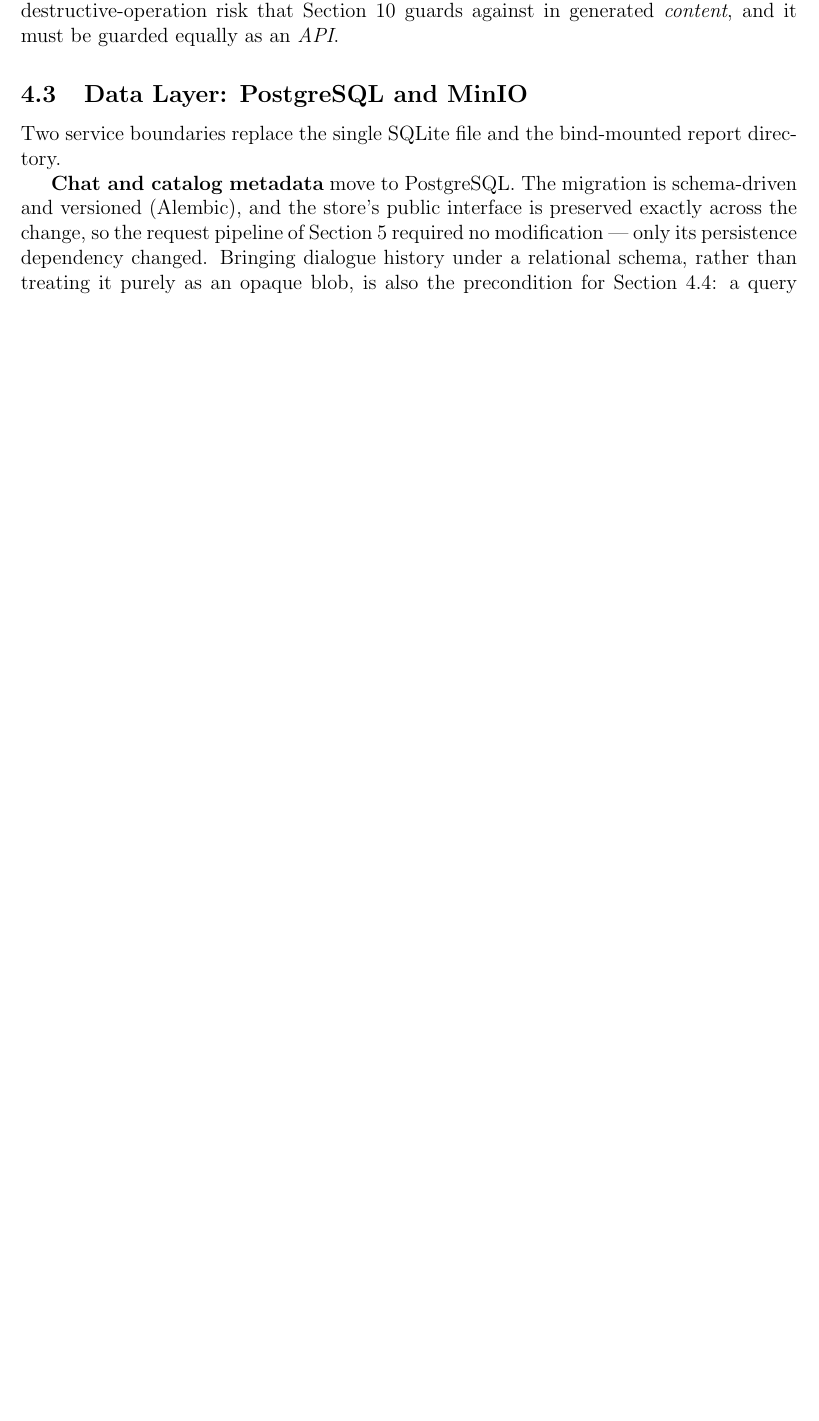
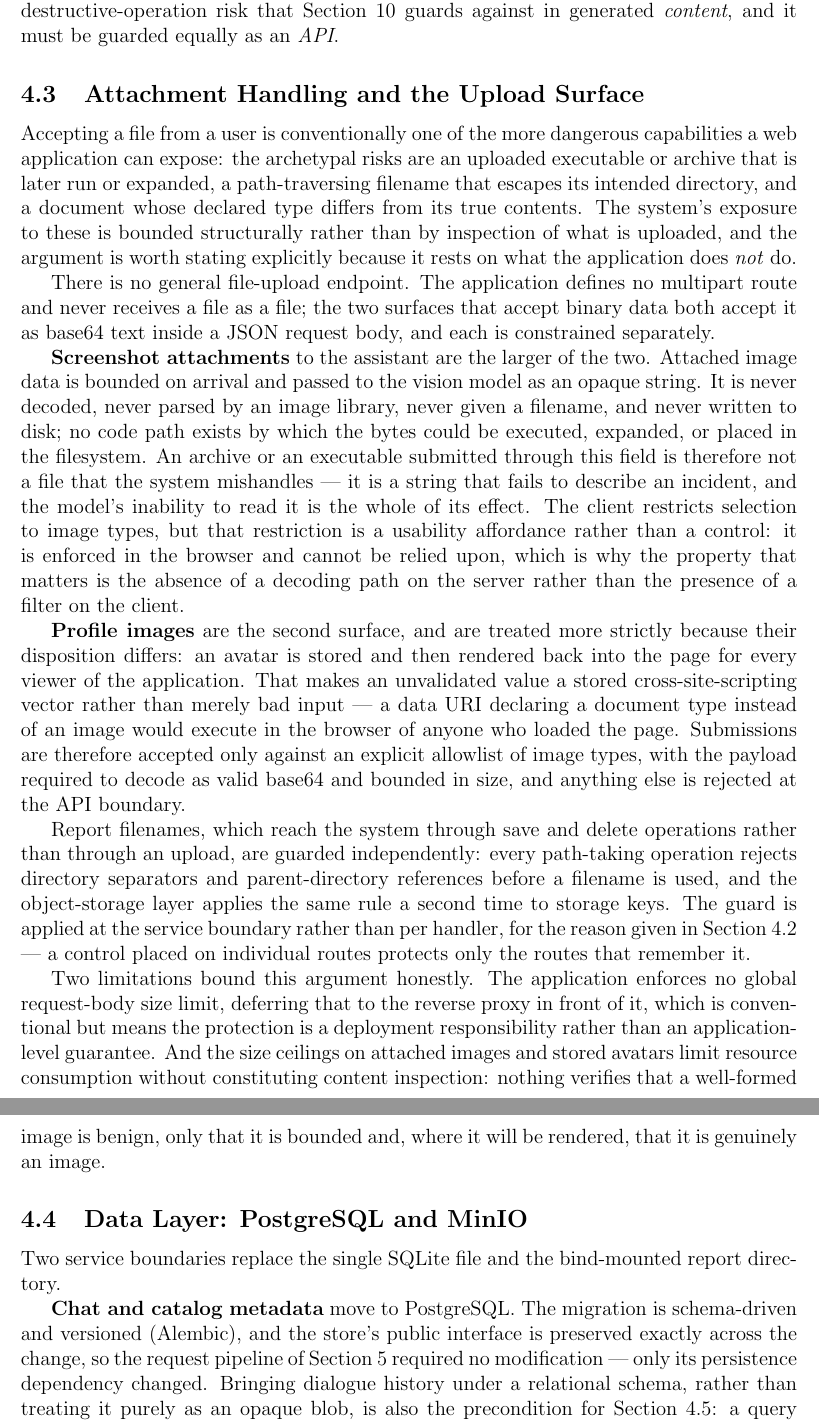
Before and after one commit to AyoubMrani/incident-report-generator, a LaTeX paper (internship_report.tex): part of page 12 of 43 before the commit and two parts of pages 11 and 12 of 43 after it, the two joined at a grey line, cut so that both start at the same text, the shorter picture padded with empty space. Compiled offline with pdfLaTeX.

Commit message:
Document the upload surface; trim the contents page
Adds Section 4.3, "Attachment Handling and the Upload Surface". The report
covered prompt injection and PII redaction but said nothing about file input,
which left an obvious question unanswered: whether an archive or an executable
can reach the system through the assistant.

The answer is structural and worth stating explicitly, because it rests on what
the application does not do. There is no multipart route; both binary surfaces
take base64 inside a JSON body. Attached screenshots are bounded on arrival and
handed to the vision model as an opaque string — never decoded, never parsed by
an image library, never named, never written to disk — so an archive submitted
there is not a mishandled file but a string that fails to describe an incident.
Avatars are held to an allowlist instead, because they are rendered back into
the page and an unvalidated data URI would be stored XSS. Filename guards are
noted as applying at the service boundary, per the argument already made for
authentication.

Two limitations are stated rather than elided: no global request-body limit
(deferred to the reverse proxy, so it is a deployment property, not an
application guarantee), and size ceilings that bound consumption without
inspecting content.

Also: the suite count was stale at 448 in two places (now 463), and the
contents page listed all 50 subsections. tocdepth 1 gives a 14-line overview;
hyperref still links subsections from the cross-references.

The PDF is not rebuilt here — no LaTeX toolchain on this machine.

```diff
--- a/internship_report.tex
+++ b/internship_report.tex
@@ -255,6 +260,62 @@ Authentication is delegated to Keycloak, an OpenID Connect identity provider, ra
 \screenshot{The application's sign-in page. A single action starts the OIDC flow; local development accounts are listed for convenience since this deployment is not internet-facing.}{NTTData/login_page.png}{0.85}
 
 Coverage of the token check is verified by an automated audit rather than by inspection: every route in the application's route table is probed without a token, and any response other than an explicit rejection fails the suite. The audit runs against the live route table, so an endpoint added later is covered without the test being updated. This check is load-bearing --- it is the kind of defect a route-by-route code review does not surface, since each handler can be written correctly against an assumption about where in the pipeline authentication happens, and only an adversarial probe tests that assumption. The report-deletion endpoint is the clearest case: it carries exactly the destructive-operation risk that Section~\ref{sec:quality} guards against in generated \emph{content}, and it must be guarded equally as an \emph{API}.
+
+\subsection{Attachment Handling and the Upload Surface}
+\label{sec:hardening-upload}
+
+Accepting a file from a user is conventionally one of the more dangerous
+capabilities a web application can expose: the archetypal risks are an uploaded
+executable or archive that is later run or expanded, a path-traversing filename
+that escapes its intended directory, and a document whose declared type differs
+from its true contents. The system's exposure to these is bounded structurally
+rather than by inspection of what is uploaded, and the argument is worth stating
+explicitly because it rests on what the application does \emph{not} do.
+
+There is no general file-upload endpoint. The application defines no multipart
+route and never receives a file as a file; the two surfaces that accept binary
+data both accept it as base64 text inside a JSON request body, and each is
+constrained separately.
+
+\textbf{Screenshot attachments} to the assistant are the larger of the two.
+Attached image data is bounded on arrival and passed to the vision model as an
+opaque string. It is never decoded, never parsed by an image library, never
+given a filename, and never written to disk; no code path exists by which the
+bytes could be executed, expanded, or placed in the filesystem. An archive or an
+executable submitted through this field is therefore not a file that the system
+mishandles --- it is a string that fails to describe an incident, and the
+model's inability to read it is the whole of its effect. The client restricts
+selection to image types, but that restriction is a usability affordance rather
+than a control: it is enforced in the browser and cannot be relied upon, which
+is why the property that matters is the absence of a decoding path on the server
+rather than the presence of a filter on the client.
+
+\textbf{Profile images} are the second surface, and are treated more strictly
+because their disposition differs: an avatar is stored and then rendered back
+into the page for every viewer of the application. That makes an unvalidated
+value a stored cross-site-scripting vector rather than merely bad input --- a
+data URI declaring a document type instead of an image would execute in the
+browser of anyone who loaded the page. Submissions are therefore accepted only
+against an explicit allowlist of image types, with the payload required to
+decode as valid base64 and bounded in size, and anything else is rejected at the
+API boundary.
+
+Report filenames, which reach the system through save and delete operations
+rather than through an upload, are guarded independently: every path-taking
+operation rejects directory separators and parent-directory references before a
+filename is used, and the object-storage layer applies the same rule a second
+time to storage keys. The guard is applied at the service boundary rather than
+per handler, for the reason given in Section~\ref{sec:hardening-auth} --- a
+control placed on individual routes protects only the routes that remember it.
+
+Two limitations bound this argument honestly. The application enforces no global
+request-body size limit, deferring that to the reverse proxy in front of it,
+which is conventional but means the protection is a deployment responsibility
+rather than an application-level guarantee. And the size ceilings on attached
+images and stored avatars limit resource consumption without constituting
+content inspection: nothing verifies that a well-formed image is benign, only
+that it is bounded and, where it will be rendered, that it is genuinely an
+image.
 
 \subsection{Data Layer: PostgreSQL and MinIO}
 \label{sec:hardening-data}
```
Also changed, not shown: internship_report.tex (11 more changed lines).
